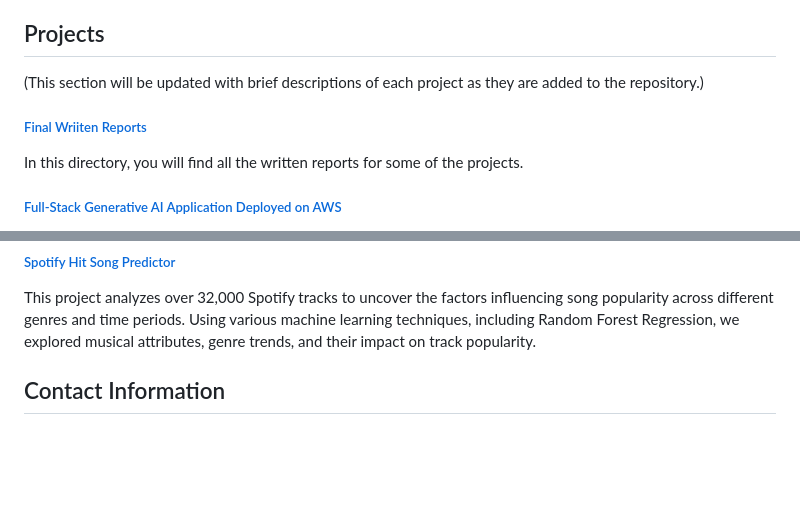
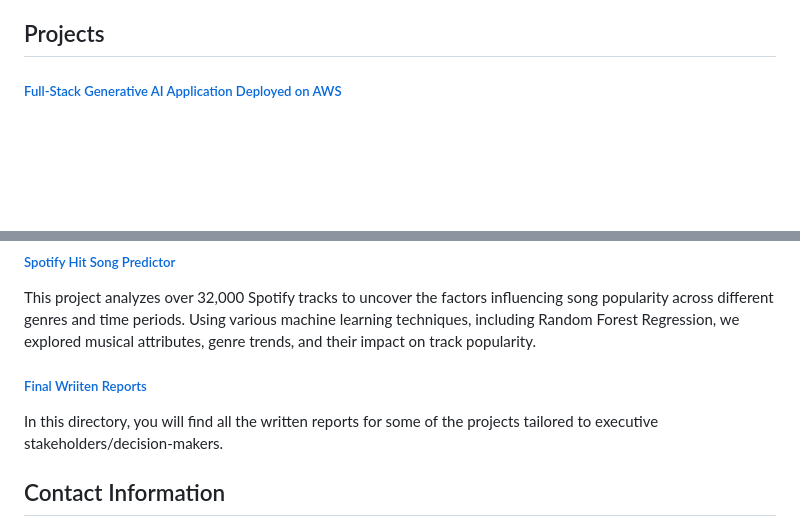
Before and after one commit to sacayo/Data-Science-Projects, a Markdown page: README.md, 2 parts joined by grey strips. GitHub-like rendering; blank space fills up the shorter version.

```diff
--- a/README.md
+++ b/README.md
@@ -55,10 +55,7 @@ Big data tools: AWS, Docker\
 Developer tools: Jupyter, VSCode, Git, LinuxCLI
 
 ## Projects
-(This section will be updated with brief descriptions of each project as they are added to the repository.)
 
-##### [Final Wriiten Reports](https://github.com/sacayo/Data-Science-Projects/tree/main/Final-Written-Reports)
-In this directory, you will find all the written reports for some of the projects.
 
 ##### [Full-Stack Generative AI Application Deployed on AWS](https://github.com/sacayo/Data-Science-Projects/tree/main/rag-pipeline)
 Built a production-ready, end-to-end RAG system over 7.6GB of web-scraped legal ordinances from 421 counties across four states, enabling centralized, cross-jurisdictional research with hybrid semantic and keyword search. The full-stack GenAI application was deployed using AWS services with a Flask backend, Llama 3.1 inference, and scalable ingestion pipelines, and was developed in close collaboration with UC Berkeley’s Responsibility Lab as the primary stakeholder.
@@ -84,6 +81,8 @@ This project examines the interrelation of age and income among different genera
 ##### [Spotify Hit Song Predictor](https://github.com/sacayo/Data-Science-Projects/tree/main/Spotify-Hit-Song-Predictor)
 This project analyzes over 32,000 Spotify tracks to uncover the factors influencing song popularity across different genres and time periods. Using various machine learning techniques, including Random Forest Regression, we explored musical attributes, genre trends, and their impact on track popularity.
 
+##### [Final Wriiten Reports](https://github.com/sacayo/Data-Science-Projects/tree/main/Final-Written-Reports)
+In this directory, you will find all the written reports for some of the projects tailored to executive stakeholders/decision-makers.
 
 ## Contact Information
 Feel free to reach out to me if you have any questions about the projects or would like to discuss data science and machine learning!
```
